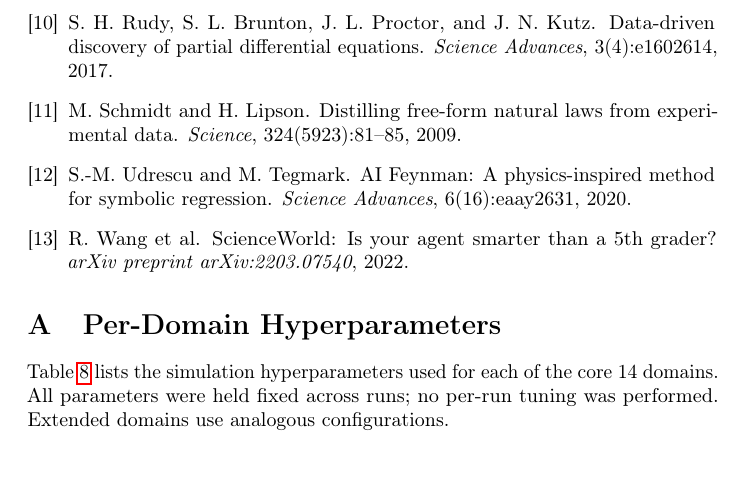
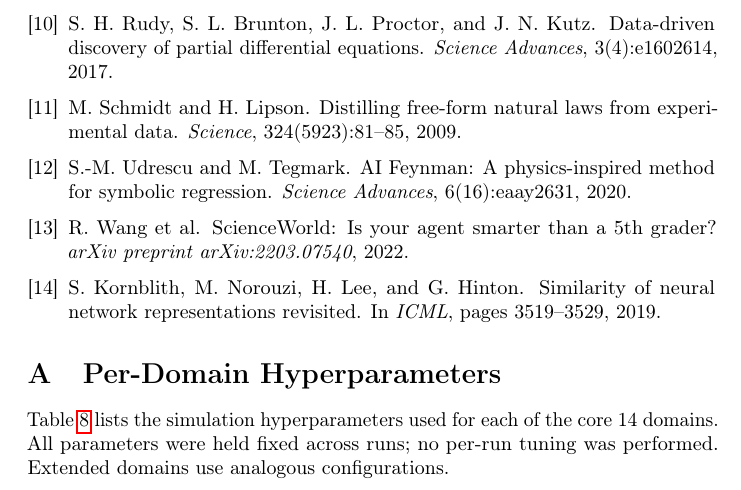
Before and after one commit to SaurabhJalendra/Simulating-Anything, a LaTeX paper (paper/main.tex): part of page 15 of 28, cut so that both start at the same text. Compiled offline with pdfLaTeX.

Commit message:
Add CKA reference and regenerate figures for 35 world models
- Add Kornblith et al. 2019 CKA citation to bibliography
- Regenerate wm_combined_summary figure with all 35 domains
- Generate CKA heatmap, latent dimensionality, and transfer figures
- Update results dashboard to 35 world models

```diff
--- a/paper/main.tex
+++ b/paper/main.tex
@@ -1125,6 +1125,11 @@ R.~Wang et al.
 \newblock ScienceWorld: Is your agent smarter than a 5th grader?
 \newblock \emph{arXiv preprint arXiv:2203.07540}, 2022.
 
+\bibitem{kornblith2019similarity}
+S.~Kornblith, M.~Norouzi, H.~Lee, and G.~Hinton.
+\newblock Similarity of neural network representations revisited.
+\newblock In \emph{ICML}, pages 3519--3529, 2019.
+
 \end{thebibliography}
 
 % ============================================================================
```
